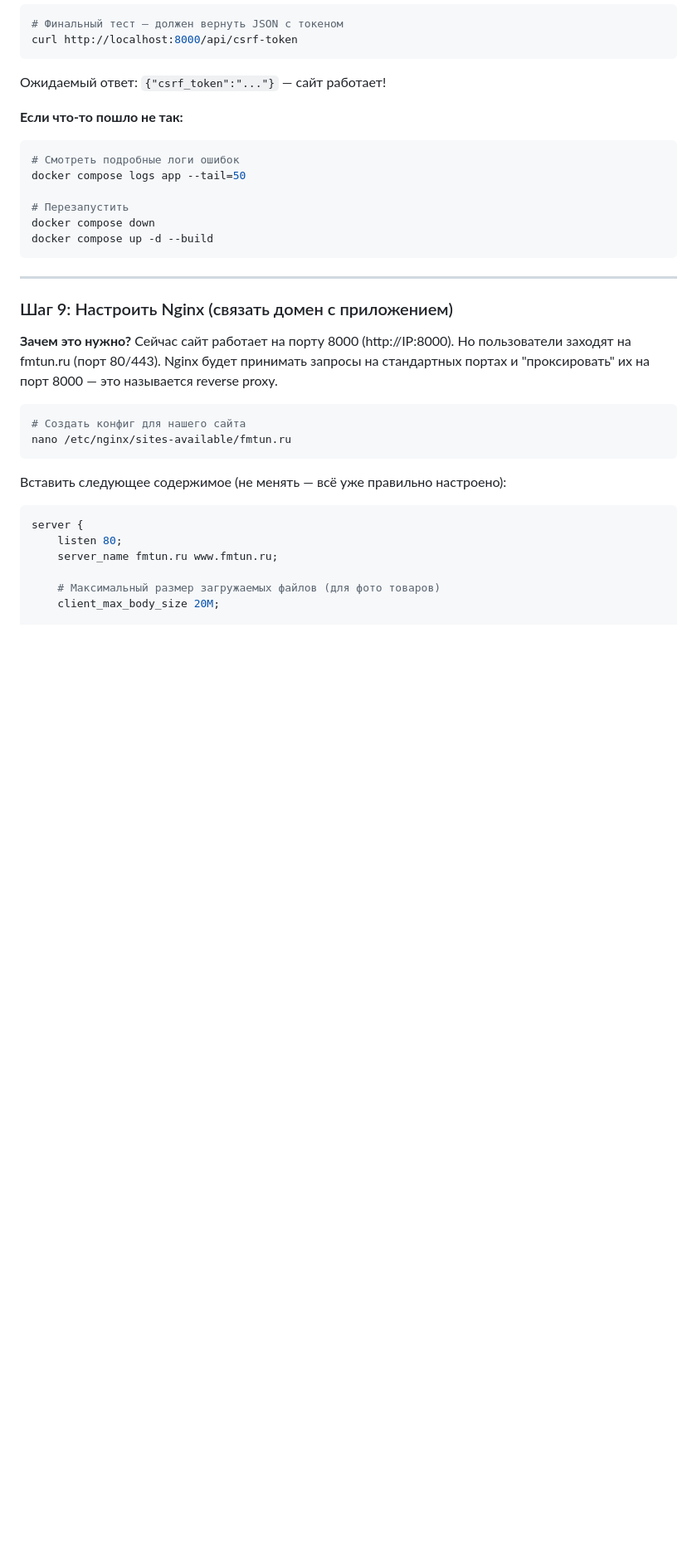
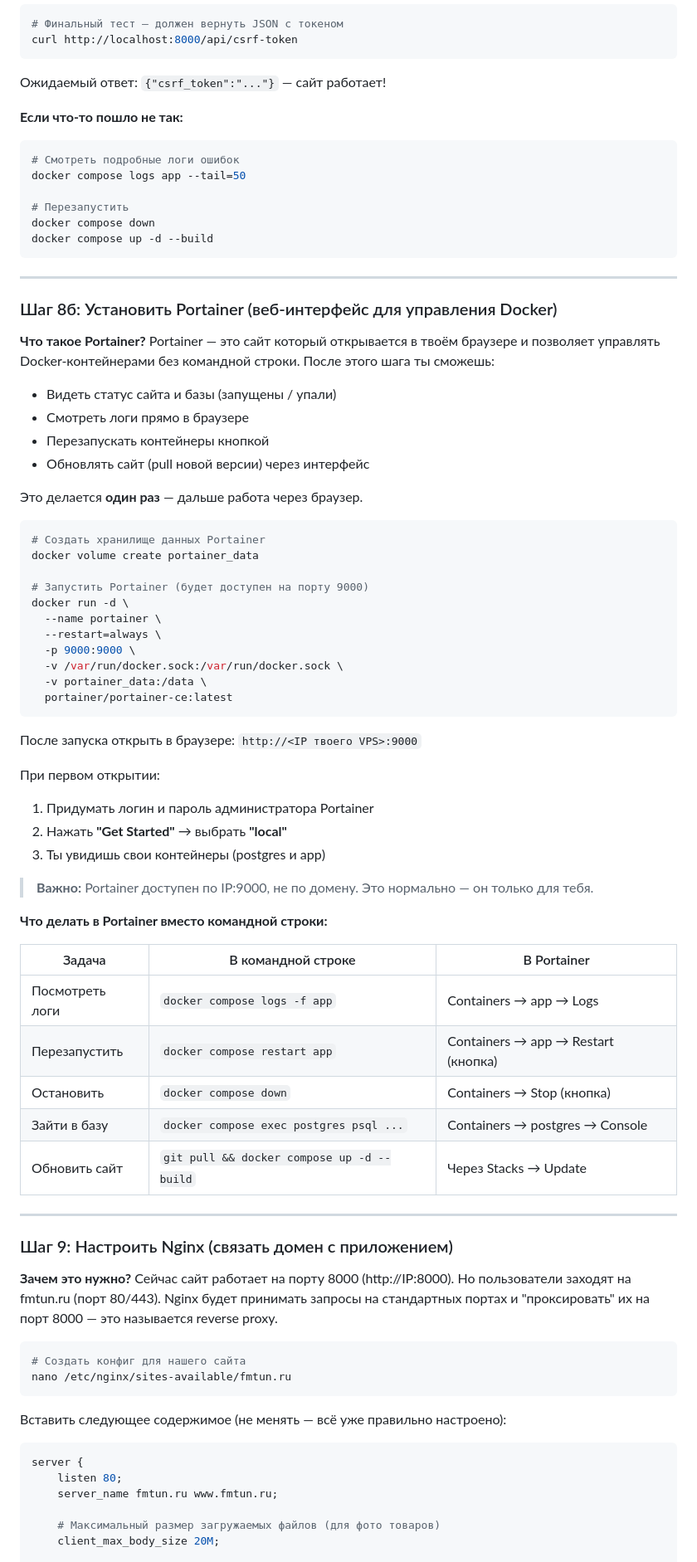
Before and after one commit to senya-a11/scooterparts, a Markdown page: REG_RU_DEPLOY.md, the part around one of its changes. Shown at 83% size. Rendered like a GitHub page; blank space fills up the shorter version.

Commit message:
Add ISPmanager warning and Portainer web UI guide
https://claude.ai/code/session_012smpR3AHoZ96J2Dwb3gBc8

````diff
--- a/REG_RU_DEPLOY.md
+++ b/REG_RU_DEPLOY.md
@@ -307,6 +315,52 @@ docker compose up -d --build
 
 ---
 
+### Шаг 8б: Установить Portainer (веб-интерфейс для управления Docker)
+
+**Что такое Portainer?**
+Portainer — это сайт который открывается в твоём браузере и позволяет управлять Docker-контейнерами без командной строки. После этого шага ты сможешь:
+- Видеть статус сайта и базы (запущены / упали)
+- Смотреть логи прямо в браузере
+- Перезапускать контейнеры кнопкой
+- Обновлять сайт (pull новой версии) через интерфейс
+
+Это делается **один раз** — дальше работа через браузер.
+
+```bash
+# Создать хранилище данных Portainer
+docker volume create portainer_data
+
+# Запустить Portainer (будет доступен на порту 9000)
+docker run -d \
+  --name portainer \
+  --restart=always \
+  -p 9000:9000 \
+  -v /var/run/docker.sock:/var/run/docker.sock \
+  -v portainer_data:/data \
+  portainer/portainer-ce:latest
+```
+
+После запуска открыть в браузере: `http://<IP твоего VPS>:9000`
+
+При первом открытии:
+1. Придумать логин и пароль администратора Portainer
+2. Нажать **"Get Started"** → выбрать **"local"**
+3. Ты увидишь свои контейнеры (postgres и app)
+
+> **Важно:** Portainer доступен по IP:9000, не по домену. Это нормально — он только для тебя.
+
+**Что делать в Portainer вместо командной строки:**
+
+| Задача | В командной строке | В Portainer |
+|---|---|---|
+| Посмотреть логи | `docker compose logs -f app` | Containers → app → Logs |
+| Перезапустить | `docker compose restart app` | Containers → app → Restart (кнопка) |
+| Остановить | `docker compose down` | Containers → Stop (кнопка) |
+| Зайти в базу | `docker compose exec postgres psql ...` | Containers → postgres → Console |
+| Обновить сайт | `git pull && docker compose up -d --build` | Через Stacks → Update |
+
+---
+
 ### Шаг 9: Настроить Nginx (связать домен с приложением)
 
 **Зачем это нужно?**
````
Also changed, not shown: other parts of REG_RU_DEPLOY.md (+9 -1 lines).
